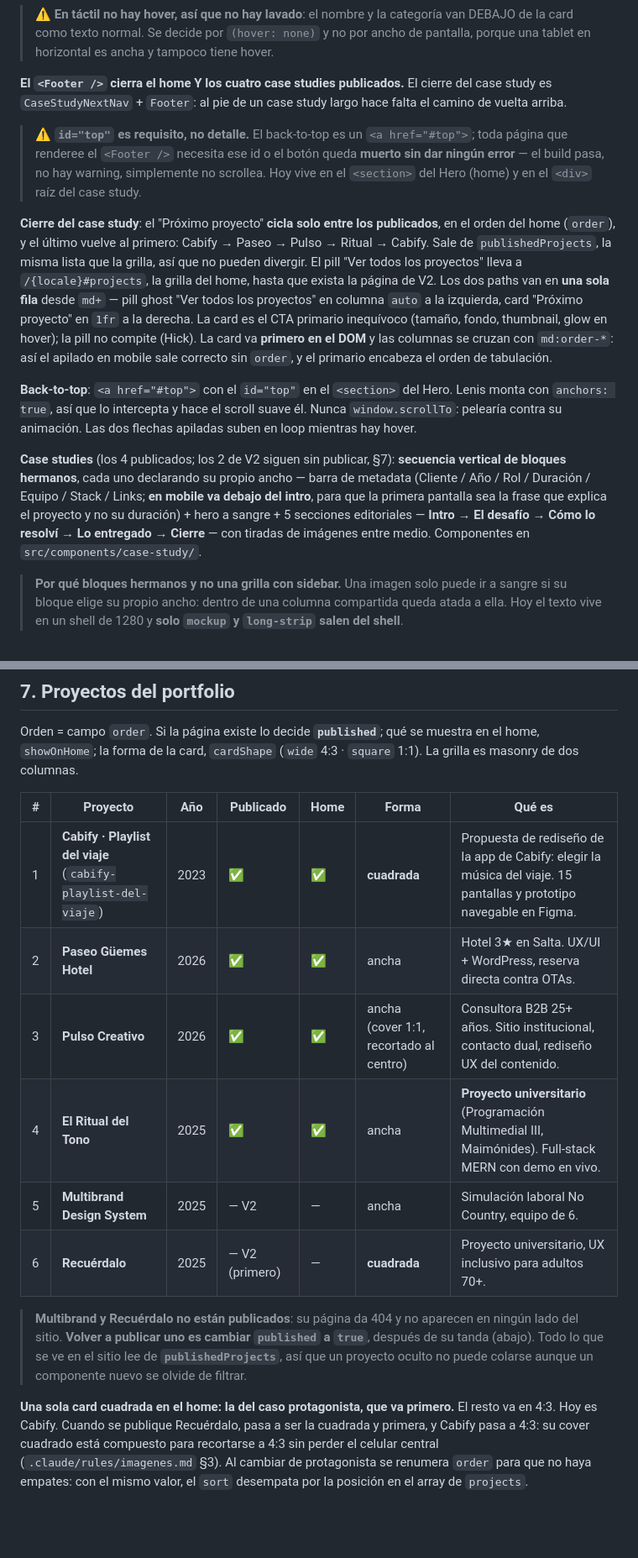
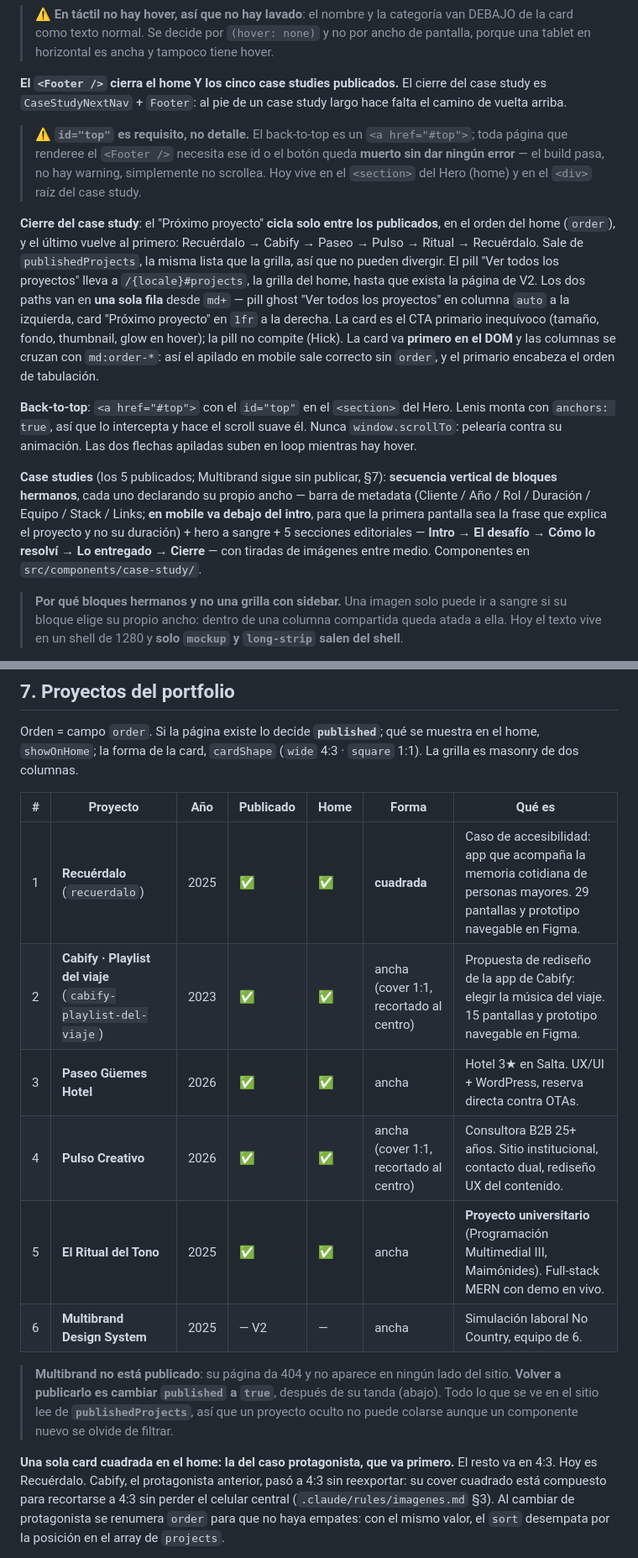
Before and after one commit to tiagocollado/tiago-collado-portfolio, a Markdown page: CLAUDE.md, 2 parts joined by grey strips. Shown at 84% size. Rendered like a GitHub page; blank space fills up the shorter version.

```diff
--- a/CLAUDE.md
+++ b/CLAUDE.md
@@ -100,15 +100,15 @@ categoría y las escuadras de las 4 esquinas.
 > van DEBAJO de la card como texto normal. Se decide por `(hover: none)` y no por
 > ancho de pantalla, porque una tablet en horizontal es ancha y tampoco tiene hover.
 
-**El `<Footer />` cierra el home Y los cuatro case studies publicados.** El cierre del case study es `CaseStudyNextNav` + `Footer`: al pie de un case study largo hace falta el camino de vuelta arriba.
+**El `<Footer />` cierra el home Y los cinco case studies publicados.** El cierre del case study es `CaseStudyNextNav` + `Footer`: al pie de un case study largo hace falta el camino de vuelta arriba.
 
 > ⚠️ **`id="top"` es requisito, no detalle.** El back-to-top es un `<a href="#top">`; toda página que renderee el `<Footer />` necesita ese id o el botón queda **muerto sin dar ningún error** — el build pasa, no hay warning, simplemente no scrollea. Hoy vive en el `<section>` del Hero (home) y en el `<div>` raíz del case study.
 
-**Cierre del case study**: el "Próximo proyecto" **cicla solo entre los publicados**, en el orden del home (`order`), y el último vuelve al primero: Cabify → Paseo → Pulso → Ritual → Cabify. Sale de `publishedProjects`, la misma lista que la grilla, así que no pueden divergir. El pill "Ver todos los proyectos" lleva a `/{locale}#projects`, la grilla del home, hasta que exista la página de V2. Los dos paths van en **una sola fila** desde `md+` — pill ghost "Ver todos los proyectos" en columna `auto` a la izquierda, card "Próximo proyecto" en `1fr` a la derecha. La card es el CTA primario inequívoco (tamaño, fondo, thumbnail, glow en hover); la pill no compite (Hick). La card va **primero en el DOM** y las columnas se cruzan con `md:order-*`: así el apilado en mobile sale correcto sin `order`, y el primario encabeza el orden de tabulación.
+**Cierre del case study**: el "Próximo proyecto" **cicla solo entre los publicados**, en el orden del home (`order`), y el último vuelve al primero: Recuérdalo → Cabify → Paseo → Pulso → Ritual → Recuérdalo. Sale de `publishedProjects`, la misma lista que la grilla, así que no pueden divergir. El pill "Ver todos los proyectos" lleva a `/{locale}#projects`, la grilla del home, hasta que exista la página de V2. Los dos paths van en **una sola fila** desde `md+` — pill ghost "Ver todos los proyectos" en columna `auto` a la izquierda, card "Próximo proyecto" en `1fr` a la derecha. La card es el CTA primario inequívoco (tamaño, fondo, thumbnail, glow en hover); la pill no compite (Hick). La card va **primero en el DOM** y las columnas se cruzan con `md:order-*`: así el apilado en mobile sale correcto sin `order`, y el primario encabeza el orden de tabulación.
 
 **Back-to-top**: `<a href="#top">` con el `id="top"` en el `<section>` del Hero. Lenis monta con `anchors: true`, así que lo intercepta y hace el scroll suave él. Nunca `window.scrollTo`: pelearía contra su animación. Las dos flechas apiladas suben en loop mientras hay hover.
 
-**Case studies** (los 4 publicados; los 2 de V2 siguen sin publicar, §7): **secuencia vertical de bloques hermanos**, cada uno declarando su propio ancho — barra de metadata (Cliente / Año / Rol / Duración / Equipo / Stack / Links; **en mobile va debajo del intro**, para que la primera pantalla sea la frase que explica el proyecto y no su duración) + hero a sangre + 5 secciones editoriales — **Intro → El desafío → Cómo lo resolví → Lo entregado → Cierre** — con tiradas de imágenes entre medio. Componentes en `src/components/case-study/`.
+**Case studies** (los 5 publicados; Multibrand sigue sin publicar, §7): **secuencia vertical de bloques hermanos**, cada uno declarando su propio ancho — barra de metadata (Cliente / Año / Rol / Duración / Equipo / Stack / Links; **en mobile va debajo del intro**, para que la primera pantalla sea la frase que explica el proyecto y no su duración) + hero a sangre + 5 secciones editoriales — **Intro → El desafío → Cómo lo resolví → Lo entregado → Cierre** — con tiradas de imágenes entre medio. Componentes en `src/components/case-study/`.
 
 > **Por qué bloques hermanos y no una grilla con sidebar.** Una imagen solo puede ir a sangre si su bloque elige su propio ancho: dentro de una columna compartida queda atada a ella. Hoy el texto vive en un shell de 1280 y **solo `mockup` y `long-strip` salen del shell**.
 
@@ -149,14 +149,14 @@ Orden = campo `order`. Si la página existe lo decide **`published`**; qué se m
 
 | # | Proyecto | Año | Publicado | Home | Forma | Qué es |
 |---|---|---|---|---|---|---|
-| 1 | **Cabify · Playlist del viaje** (`cabify-playlist-del-viaje`) | 2023 | ✅ | ✅ | **cuadrada** | Propuesta de rediseño de la app de Cabify: elegir la música del viaje. 15 pantallas y prototipo navegable en Figma. |
-| 2 | **Paseo Güemes Hotel** | 2026 | ✅ | ✅ | ancha | Hotel 3★ en Salta. UX/UI + WordPress, reserva directa contra OTAs. |
-| 3 | **Pulso Creativo** | 2026 | ✅ | ✅ | ancha (cover 1:1, recortado al centro) | Consultora B2B 25+ años. Sitio institucional, contacto dual, rediseño UX del contenido. |
-| 4 | **El Ritual del Tono** | 2025 | ✅ | ✅ | ancha | **Proyecto universitario** (Programación Multimedial III, Maimónides). Full-stack MERN con demo en vivo. |
-| 5 | **Multibrand Design System** | 2025 | — V2 | — | ancha | Simulación laboral No Country, equipo de 6. |
-| 6 | **Recuérdalo** | 2025 | — V2 (primero) | — | **cuadrada** | Proyecto universitario, UX inclusivo para adultos 70+. |
+| 1 | **Recuérdalo** (`recuerdalo`) | 2025 | ✅ | ✅ | **cuadrada** | Caso de accesibilidad: app que acompaña la memoria cotidiana de personas mayores. 29 pantallas y prototipo navegable en Figma. |
+| 2 | **Cabify · Playlist del viaje** (`cabify-playlist-del-viaje`) | 2023 | ✅ | ✅ | ancha (cover 1:1, recortado al centro) | Propuesta de rediseño de la app de Cabify: elegir la música del viaje. 15 pantallas y prototipo navegable en Figma. |
+| 3 | **Paseo Güemes Hotel** | 2026 | ✅ | ✅ | ancha | Hotel 3★ en Salta. UX/UI + WordPress, reserva directa contra OTAs. |
+| 4 | **Pulso Creativo** | 2026 | ✅ | ✅ | ancha (cover 1:1, recortado al centro) | Consultora B2B 25+ años. Sitio institucional, contacto dual, rediseño UX del contenido. |
+| 5 | **El Ritual del Tono** | 2025 | ✅ | ✅ | ancha | **Proyecto universitario** (Programación Multimedial III, Maimónides). Full-stack MERN con demo en vivo. |
+| 6 | **Multibrand Design System** | 2025 | — V2 | — | ancha | Simulación laboral No Country, equipo de 6. |
 
-> **Multibrand y Recuérdalo no están publicados**: su página da 404 y no aparecen en ningún lado del sitio. **Volver a publicar uno es cambiar `published` a `true`**, después de su tanda (abajo). Todo lo que se ve en el sitio lee de **`publishedProjects`**, así que un proyecto oculto no puede colarse aunque un componente nuevo se olvide de filtrar.
+> **Multibrand no está publicado**: su página da 404 y no aparece en ningún lado del sitio. **Volver a publicarlo es cambiar `published` a `true`**, después de su tanda (abajo). Todo lo que se ve en el sitio lee de **`publishedProjects`**, así que un proyecto oculto no puede colarse aunque un componente nuevo se olvide de filtrar.
 
-**Una sola card cuadrada en el home: la del caso protagonista, que va primero.** El resto va en 4:3. Hoy es Cabify. Cuando se publique Recuérdalo, pasa a ser la cuadrada y primera, y Cabify pasa a 4:3: su cover cuadrado está compuesto para recortarse a 4:3 sin perder el celular central (`.claude/rules/imagenes.md` §3). Al cambiar de protagonista se renumera `order` para que no haya empates: con el mismo valor, el `sort` desempata por la posición en el array de `projects`.
+**Una sola card cuadrada en el home: la del caso protagonista, que va primero.** El resto va en 4:3. Hoy es Recuérdalo. Cabify, el protagonista anterior, pasó a 4:3 sin reexportar: su cover cuadrado está compuesto para recortarse a 4:3 sin perder el celular central (`.claude/rules/imagenes.md` §3). Al cambiar de protagonista se renumera `order` para que no haya empates: con el mismo valor, el `sort` desempata por la posición en el array de `projects`.
 
```
Also changed, not shown: other parts of CLAUDE.md (+20 -10 lines), .claude/rules/imagenes.md (+10 -5 lines).
